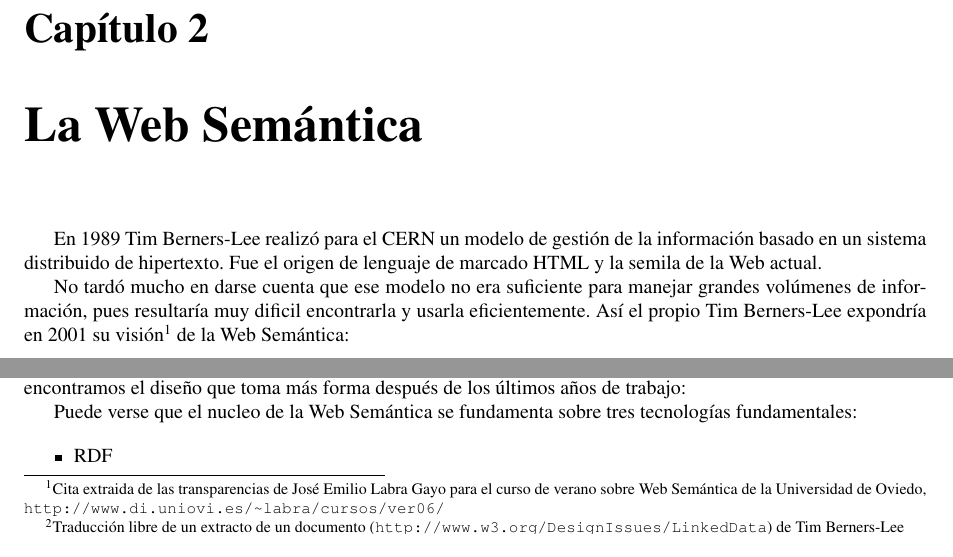
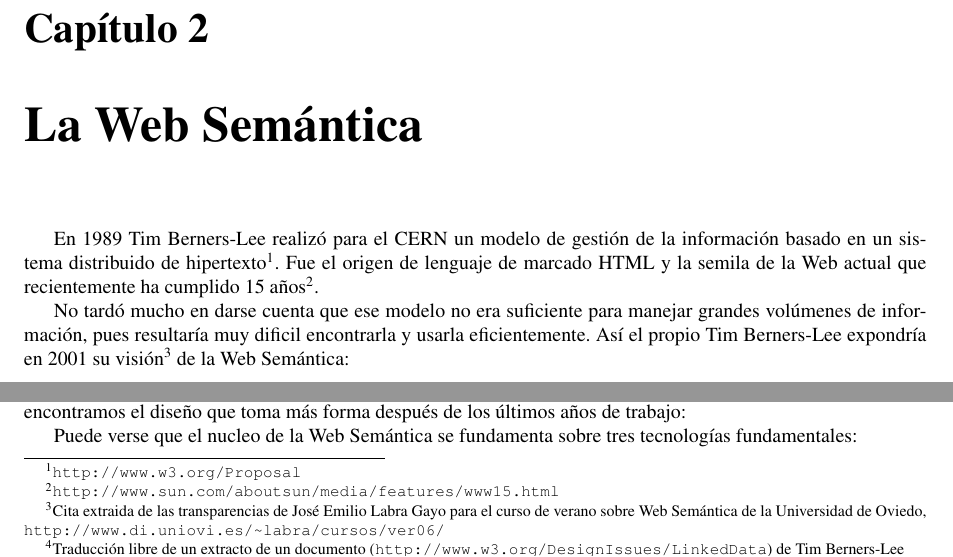
Before and after one commit to BackupTheBerlios/swaml-svn, a LaTeX document (doc/es/pfc/swaml.tex, which reads doc/es/pfc/web-semantica.tex): two parts of page 11 of 35, joined at a grey line, cut so that both start at the same text. Compiled offline with pdfLaTeX; the source files are stored in an older character set and shown here as Unicode.

Commit message:
WWW proposal

```diff
--- a/doc/es/pfc/web-semantica.tex
+++ b/doc/es/pfc/web-semantica.tex
@@ -2,8 +2,9 @@
 \chapter{La Web Semántica}
 
 En 1989 Tim Berners-Lee realizó para el CERN un modelo de gestión de la
-información basado en un sistema distribuido de hipertexto. Fue el origen
-de lenguaje de marcado HTML y la semila de la Web actual.
+información basado en un sistema distribuido de hipertexto\footnote{\url{http://www.w3.org/Proposal}}.
+Fue el origen de lenguaje de marcado HTML y la semila de la Web actual
+que recientemente ha cumplido 15 años\footnote{\url{http://www.sun.com/aboutsun/media/features/www15.html}}.
 
 No tardó mucho en darse cuenta que ese modelo no era suficiente para
 manejar grandes volúmenes de información, pues resultaría muy dificil
```
